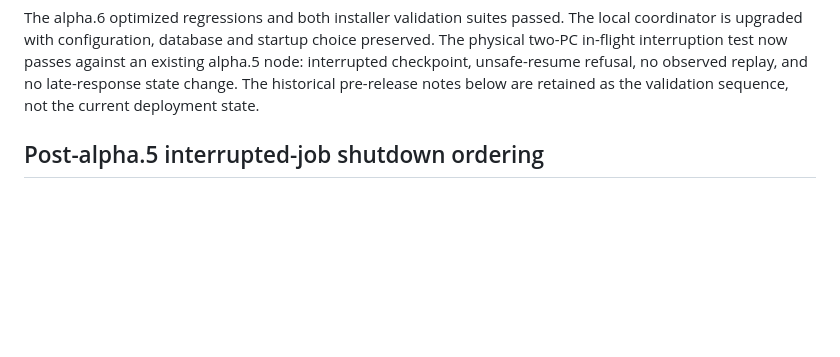
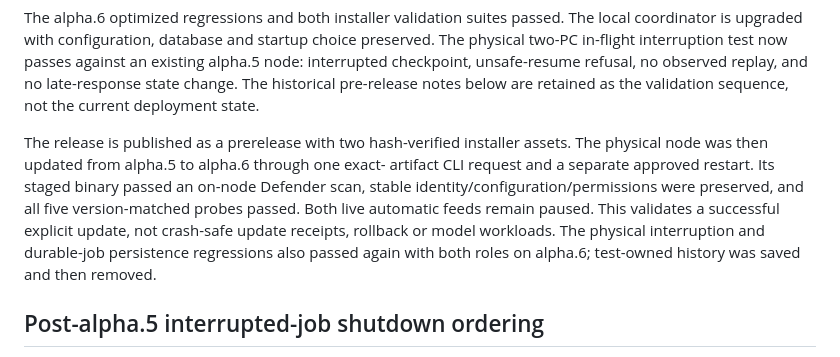
Before and after one commit to eepyfishy/eef, a Markdown page: docs/STATUS.md, the part around the change. Drawn GitHub-style; blank space fills up the shorter version.

```diff
--- a/docs/STATUS.md
+++ b/docs/STATUS.md
@@ -14,6 +14,16 @@ preserved. The physical two-PC in-flight interruption test now passes against an
 existing alpha.5 node: interrupted checkpoint, unsafe-resume refusal, no observed
 replay, and no late-response state change. The historical pre-release notes below
 are retained as the validation sequence, not the current deployment state.
+
+The release is published as a prerelease with two hash-verified installer assets.
+The physical node was then updated from alpha.5 to alpha.6 through one exact-
+artifact CLI request and a separate approved restart. Its staged binary passed
+an on-node Defender scan, stable identity/configuration/permissions were preserved,
+and all five version-matched probes passed. Both live automatic feeds remain
+paused. This validates a successful explicit update, not crash-safe update
+receipts, rollback or model workloads.
+The physical interruption and durable-job persistence regressions also passed
+again with both roles on alpha.6; test-owned history was saved and then removed.
 
 ## Post-alpha.5 interrupted-job shutdown ordering
 
```
Also changed, not shown: docs/RELEASE-0.4.0a6.md (+25 -3 lines).
